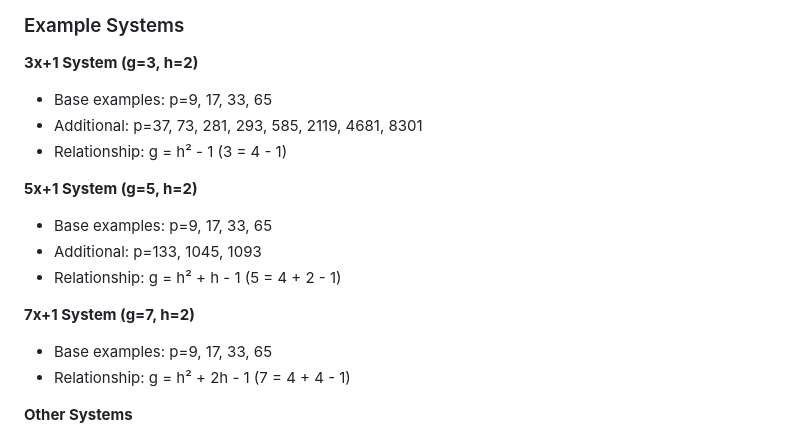
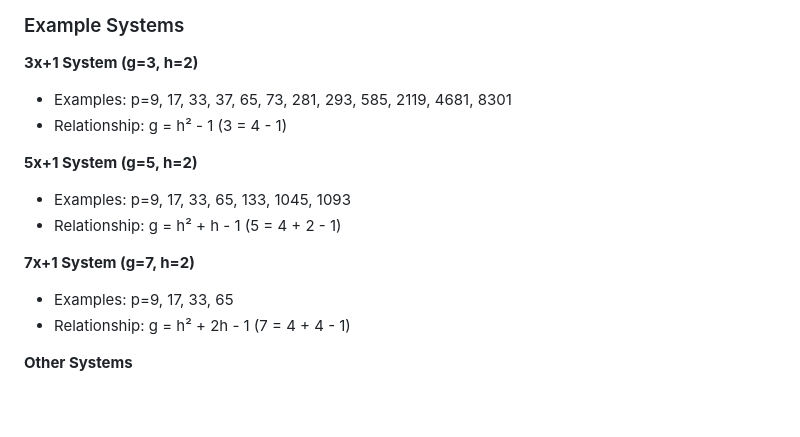
Before and after one commit to wildducktheories/collatz-as-othello, a Markdown page: README.md, the part around the change. Rendered like a GitHub page; blank space fills up the shorter version.

Commit message:
docs: consolidate and sort example p-values
Merged "Base examples" and "Additional" into single sorted lists
for each system. All p-values now in ascending order within each g.

3x+1: p=9, 17, 33, 37, 65, 73, 281, 293, 585, 2119, 4681, 8301
5x+1: p=9, 17, 33, 65, 133, 1045, 1093
7x+1: p=9, 17, 33, 65

Co-Authored-By: Claude <noreply@anthropic.com>

```diff
--- a/README.md
+++ b/README.md
@@ -104,17 +104,15 @@ All formats generate clickable links for easy sharing.
 ### Example Systems
 
 **3x+1 System (g=3, h=2)**
-- Base examples: p=9, 17, 33, 65
-- Additional: p=37, 73, 281, 293, 585, 2119, 4681, 8301
+- Examples: p=9, 17, 33, 37, 65, 73, 281, 293, 585, 2119, 4681, 8301
 - Relationship: g = h² - 1 (3 = 4 - 1)
 
 **5x+1 System (g=5, h=2)**
-- Base examples: p=9, 17, 33, 65
-- Additional: p=133, 1045, 1093
+- Examples: p=9, 17, 33, 65, 133, 1045, 1093
 - Relationship: g = h² + h - 1 (5 = 4 + 2 - 1)
 
 **7x+1 System (g=7, h=2)**
-- Base examples: p=9, 17, 33, 65
+- Examples: p=9, 17, 33, 65
 - Relationship: g = h² + 2h - 1 (7 = 4 + 4 - 1)
 
 **Other Systems**
```
